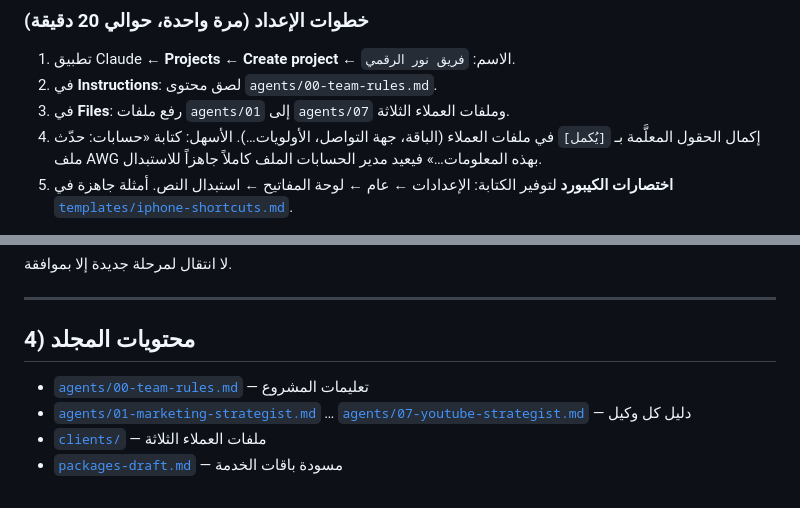
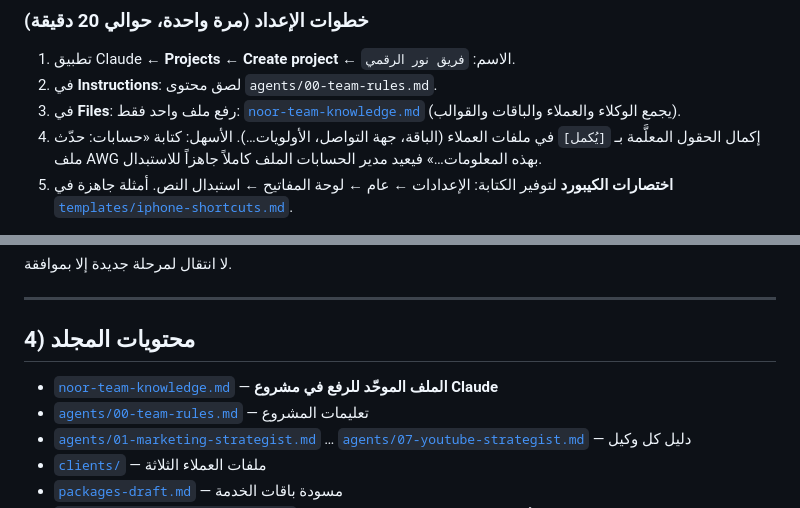
Before and after one commit to alhodanoor52-tech/noor-creative-marketing, a Markdown page: team/README.md, 2 parts joined by grey strips. GitHub-like rendering.

Commit message:
Add combined knowledge file for the Claude Project
Co-Authored-By: Claude Opus 5.5 <noreply@anthropic.com>
Claude-Session: https://claude.ai/code/session_01At4XTX6hnobbcQywXnqXwX

```diff
--- a/team/README.md
+++ b/team/README.md
@@ -62,7 +62,7 @@
 
 1. تطبيق Claude ← **Projects** ← **Create project** ← الاسم: `فريق نور الرقمي`.
 2. في **Instructions**: لصق محتوى `agents/00-team-rules.md`.
-3. في **Files**: رفع ملفات `agents/01` إلى `agents/07` وملفات العملاء الثلاثة.
+3. في **Files**: رفع ملف واحد فقط: [`noor-team-knowledge.md`](noor-team-knowledge.md) (يجمع الوكلاء والعملاء والباقات والقوالب).
 4. إكمال الحقول المعلَّمة بـ `[يُكمل]` في ملفات العملاء (الباقة، جهة التواصل، الأولويات…). الأسهل: كتابة «حسابات: حدّث ملف AWG بهذه المعلومات…» فيعيد مدير الحسابات الملف كاملاً جاهزاً للاستبدال.
 5. **اختصارات الكيبورد** لتوفير الكتابة: الإعدادات ← عام ← لوحة المفاتيح ← استبدال النص. أمثلة جاهزة في [`templates/iphone-shortcuts.md`](templates/iphone-shortcuts.md).
 
@@ -97,6 +97,7 @@
 
 ## 4) محتويات المجلد
 
+- [`noor-team-knowledge.md`](noor-team-knowledge.md) — **الملف الموحّد للرفع في مشروع Claude**
 - [`agents/00-team-rules.md`](agents/00-team-rules.md) — تعليمات المشروع
 - [`agents/01-marketing-strategist.md`](agents/01-marketing-strategist.md) … [`agents/07-youtube-strategist.md`](agents/07-youtube-strategist.md) — دليل كل وكيل
 - [`clients/`](clients/) — ملفات العملاء الثلاثة
```
Also changed, not shown: team/noor-team-knowledge.md (added, +569 -0 lines).
